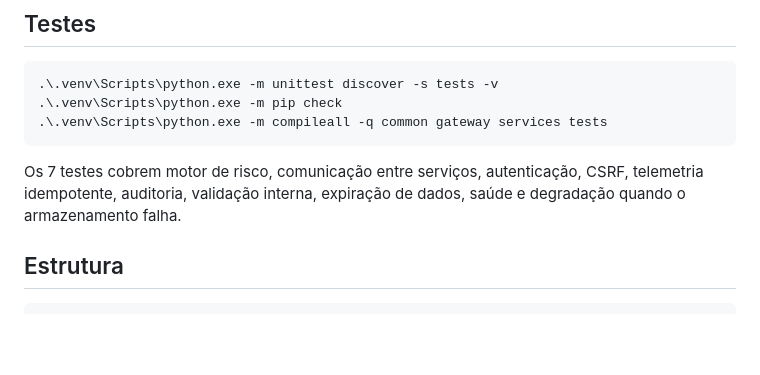
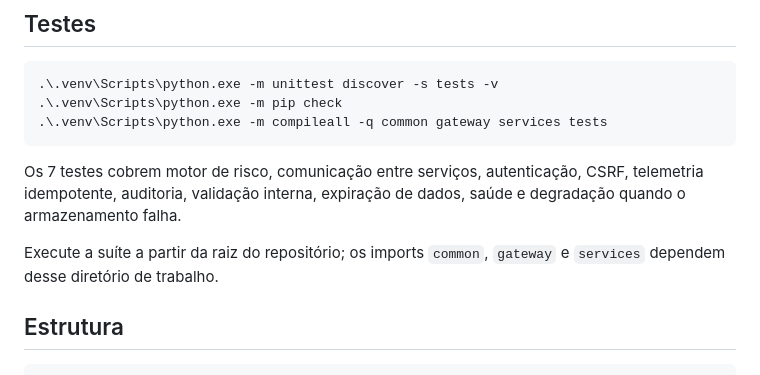
Before and after one commit to pedrobragabes/univesp-pi6-horizonte, a Markdown page: README.md, the part around the change. GitHub-like rendering; blank space fills up the shorter version.

Commit message:
docs: refresh setup guidance

````diff
--- a/README.md
+++ b/README.md
@@ -85,6 +85,8 @@ O painel fica em `http://127.0.0.1:3010`. Para gerar três zonas de demonstraç
 
 Os 7 testes cobrem motor de risco, comunicação entre serviços, autenticação, CSRF, telemetria idempotente, auditoria, validação interna, expiração de dados, saúde e degradação quando o armazenamento falha.
 
+Execute a suíte a partir da raiz do repositório; os imports `common`, `gateway` e `services` dependem desse diretório de trabalho.
+
 ## Estrutura
 
 ```text
````
